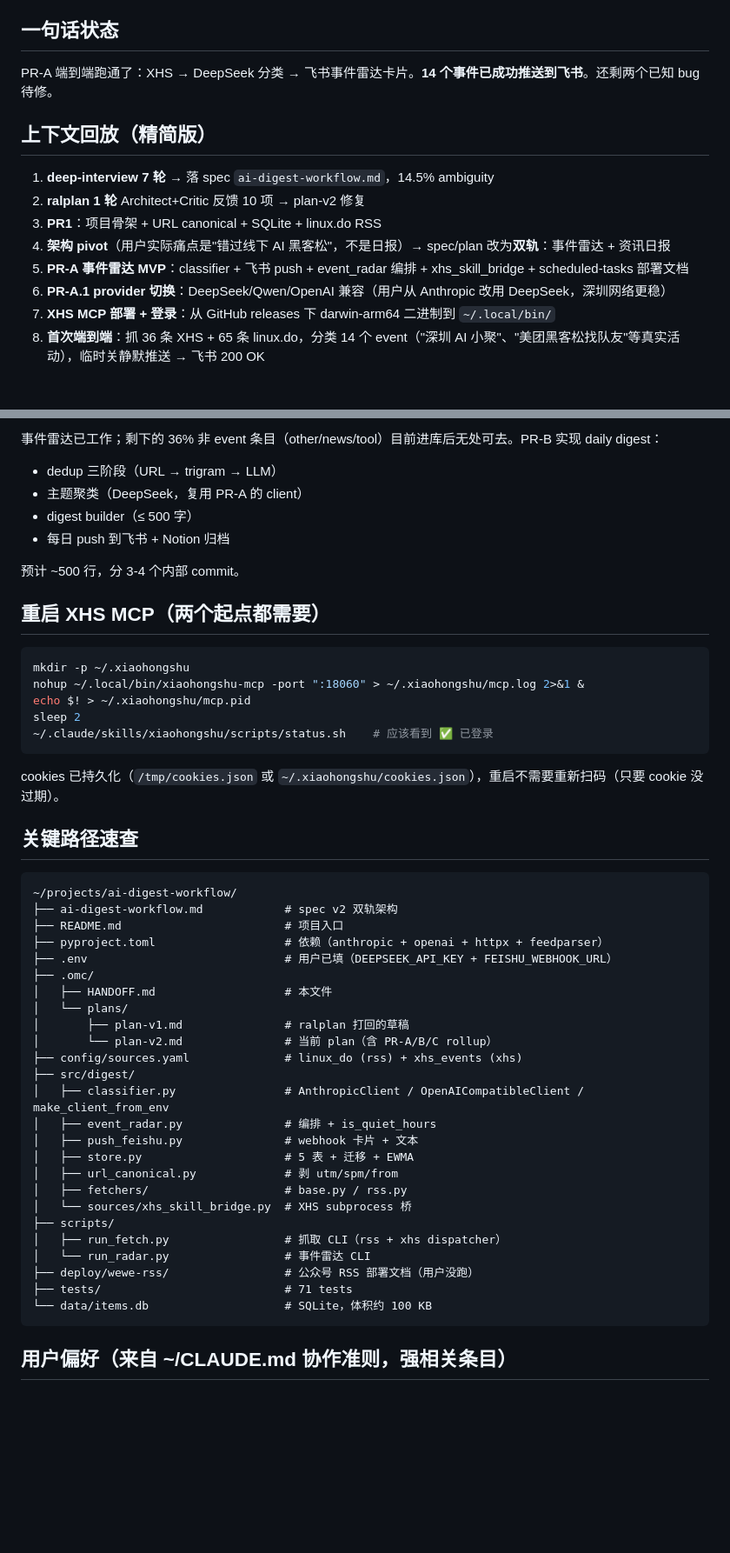
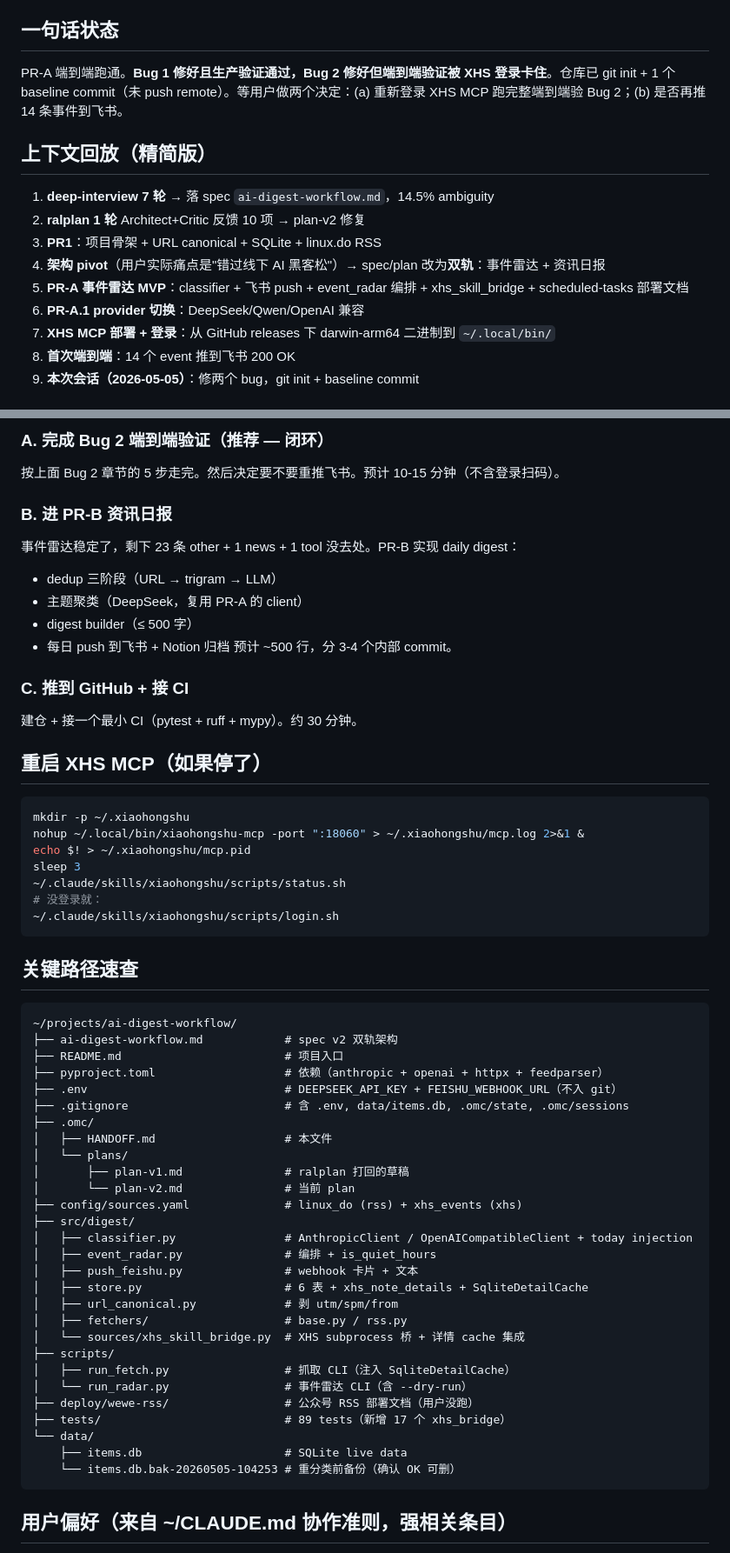
Before and after one commit to TaoXieSZ/ai-digest-workflow, a Markdown page: .omc/HANDOFF.md, 2 parts joined by grey strips. Shown at 87% size. GitHub-like rendering; blank space fills up the shorter version.

````diff
--- a/.omc/HANDOFF.md
+++ b/.omc/HANDOFF.md
@@ -5,16 +5,17 @@
 
 ## 一句话状态
 
-PR-A 端到端跑通了：XHS → DeepSeek 分类 → 飞书事件雷达卡片。**14 个事件已成功推送到飞书**。还剩两个已知 bug 待修。
+PR-A 端到端跑通。**Bug 1 修好且生产验证通过，Bug 2 修好但端到端验证被 XHS 登录卡住**。仓库已 git init + 1 个 baseline commit（未 push remote）。等用户做两个决定：(a) 重新登录 XHS MCP 跑完整端到端验 Bug 2；(b) 是否再推 14 条事件到飞书。
 
 ## 上下文回放（精简版）
 
 1. **deep-interview 7 轮** → 落 spec `ai-digest-workflow.md`，14.5% ambiguity
 2. **ralplan 1 轮** Architect+Critic 反馈 10 项 → plan-v2 修复
 3. **PR1**：项目骨架 + URL canonical + SQLite + linux.do RSS
-4. **架构 pivot**（用户实际痛点是"错过线下 AI 黑客松"，不是日报）→ spec/plan 改为**双轨**：事件雷达 + 资讯日报
+4. **架构 pivot**（用户实际痛点是"错过线下 AI 黑客松"）→ spec/plan 改为**双轨**：事件雷达 + 资讯日报
 5. **PR-A 事件雷达 MVP**：classifier + 飞书 push + event_radar 编排 + xhs_skill_bridge + scheduled-tasks 部署文档
-6. **PR-A.1 provider 切换**：DeepSeek/Qwen/OpenAI 兼容（用户从 Anthropic 改用 DeepSeek，深圳网络更稳）
+6. **PR-A.1 provider 切换**：DeepSeek/Qwen/OpenAI 兼容
 7. **XHS MCP 部署 + 登录**：从 GitHub releases 下 darwin-arm64 二进制到 `~/.local/bin/`
-8. **首次端到端**：抓 36 条 XHS + 65 条 linux.do，分类 14 个 event（"深圳 AI 小聚"、"美团黑客松找队友"等真实活动），临时关静默推送 → 飞书 200 OK
+8. **首次端到端**：14 个 event 推到飞书 200 OK
+9. **本次会话（2026-05-05）**：修两个 bug，git init + baseline commit
 
@@ -86,23 +162,29 @@ XHS bridge 只用了搜索结果里的 `noteCard.displayTitle` 作为 title + `n
 
-事件雷达已工作；剩下的 36% 非 event 条目（other/news/tool）目前进库后无处可去。PR-B 实现 daily digest：
+### A. 完成 Bug 2 端到端验证（推荐 — 闭环）
+按上面 Bug 2 章节的 5 步走完。然后决定要不要重推飞书。预计 10-15 分钟（不含登录扫码）。
+
+### B. 进 PR-B 资讯日报
+事件雷达稳定了，剩下 23 条 other + 1 news + 1 tool 没去处。PR-B 实现 daily digest：
 - dedup 三阶段（URL → trigram → LLM）
 - 主题聚类（DeepSeek，复用 PR-A 的 client）
 - digest builder（≤ 500 字）
 - 每日 push 到飞书 + Notion 归档
-
 预计 ~500 行，分 3-4 个内部 commit。
 
-## 重启 XHS MCP（两个起点都需要）
+### C. 推到 GitHub + 接 CI
+建仓 + 接一个最小 CI（pytest + ruff + mypy）。约 30 分钟。
+
+## 重启 XHS MCP（如果停了）
 
 ```bash
 mkdir -p ~/.xiaohongshu
 nohup ~/.local/bin/xiaohongshu-mcp -port ":18060" > ~/.xiaohongshu/mcp.log 2>&1 &
 echo $! > ~/.xiaohongshu/mcp.pid
-sleep 2
-~/.claude/skills/xiaohongshu/scripts/status.sh    # 应该看到 ✅ 已登录
+sleep 3
+~/.claude/skills/xiaohongshu/scripts/status.sh
+# 没登录就：
+~/.claude/skills/xiaohongshu/scripts/login.sh
 ```
-
-cookies 已持久化（`/tmp/cookies.json` 或 `~/.xiaohongshu/cookies.json`），重启不需要重新扫码（只要 cookie 没过期）。
 
 ## 关键路径速查
 
@@ -111,27 +193,30 @@ cookies 已持久化（`/tmp/cookies.json` 或 `~/.xiaohongshu/cookies.json`）
 ├── ai-digest-workflow.md            # spec v2 双轨架构
 ├── README.md                        # 项目入口
 ├── pyproject.toml                   # 依赖（anthropic + openai + httpx + feedparser）
-├── .env                             # 用户已填（DEEPSEEK_API_KEY + FEISHU_WEBHOOK_URL）
+├── .env                             # DEEPSEEK_API_KEY + FEISHU_WEBHOOK_URL（不入 git）
+├── .gitignore                       # 含 .env, data/items.db, .omc/state, .omc/sessions
 ├── .omc/
 │   ├── HANDOFF.md                   # 本文件
 │   └── plans/
 │       ├── plan-v1.md               # ralplan 打回的草稿
-│       └── plan-v2.md               # 当前 plan（含 PR-A/B/C rollup）
+│       └── plan-v2.md               # 当前 plan
 ├── config/sources.yaml              # linux_do (rss) + xhs_events (xhs)
 ├── src/digest/
-│   ├── classifier.py                # AnthropicClient / OpenAICompatibleClient / make_client_from_env
+│   ├── classifier.py                # AnthropicClient / OpenAICompatibleClient + today injection
 │   ├── event_radar.py               # 编排 + is_quiet_hours
 │   ├── push_feishu.py               # webhook 卡片 + 文本
-│   ├── store.py                     # 5 表 + 迁移 + EWMA
+│   ├── store.py                     # 6 表 + xhs_note_details + SqliteDetailCache
 │   ├── url_canonical.py             # 剥 utm/spm/from
 │   ├── fetchers/                    # base.py / rss.py
-│   └── sources/xhs_skill_bridge.py  # XHS subprocess 桥
+│   └── sources/xhs_skill_bridge.py  # XHS subprocess 桥 + 详情 cache 集成
 ├── scripts/
-│   ├── run_fetch.py                 # 抓取 CLI（rss + xhs dispatcher）
-│   └── run_radar.py                 # 事件雷达 CLI
+│   ├── run_fetch.py                 # 抓取 CLI（注入 SqliteDetailCache）
+│   └── run_radar.py                 # 事件雷达 CLI（含 --dry-run）
 ├── deploy/wewe-rss/                 # 公众号 RSS 部署文档（用户没跑）
-├── tests/                           # 71 tests
-└── data/items.db                    # SQLite，体积约 100 KB
+├── tests/                           # 89 tests（新增 17 个 xhs_bridge）
+└── data/
+    ├── items.db                     # SQLite live data
+    └── items.db.bak-20260505-104253 # 重分类前备份（确认 OK 可删）
 ```
 
 ## 用户偏好（来自 ~/CLAUDE.md 协作准则，强相关条目）
````
Also changed, not shown: other parts of .omc/HANDOFF.md (+121 -42 lines).
